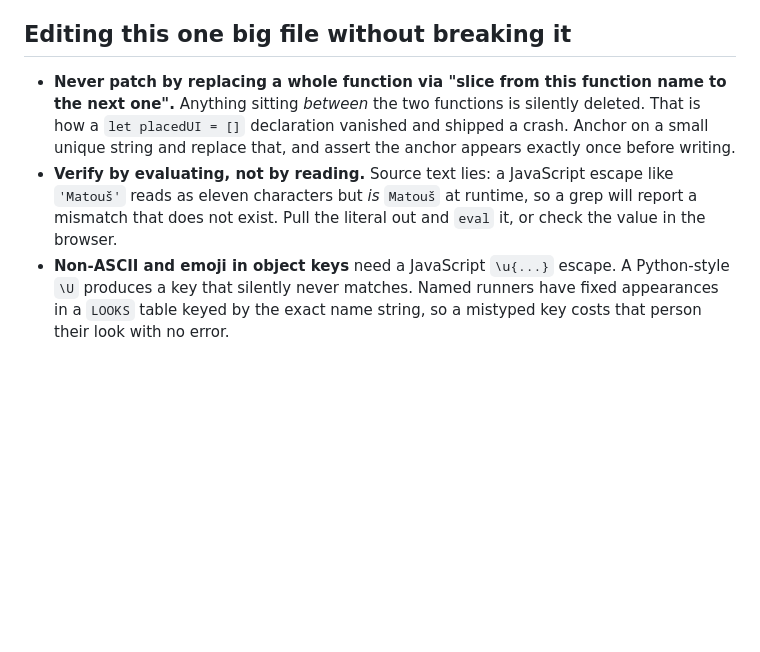
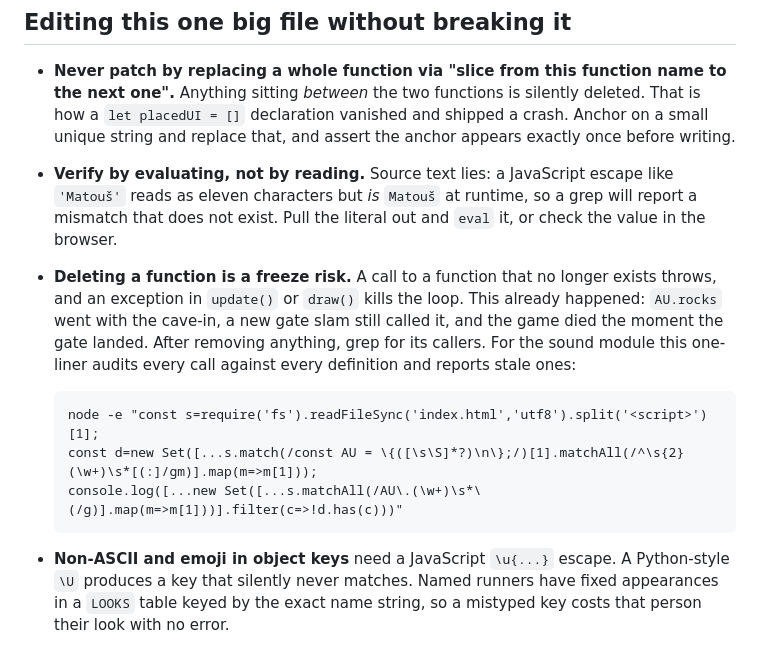
Before and after one commit to Varreaux/hundred-runners, a Markdown page: CLAUDE.md, the part around the change. Drawn GitHub-style; blank space fills up the shorter version.

Commit message:
CLAUDE.md: deleting a function is a freeze risk, with an audit command
AU.rocks went with the cave-in, a new gate slam still called it, and the game
died the moment the gate landed. Same class as the const-bx freeze: an exception
in update or draw stops the loop.

Claude-Session: https://claude.ai/code/session_01G7LWkrbywbDR2dRM1Lhpdx

````diff
--- a/CLAUDE.md
+++ b/CLAUDE.md
@@ -69,6 +69,19 @@ non-finite coordinates), then evals the script text from `index.html` with the
   escape like `'Matouš'` reads as eleven characters but *is* `Matouš` at
   runtime, so a grep will report a mismatch that does not exist. Pull the
   literal out and `eval` it, or check the value in the browser.
+- **Deleting a function is a freeze risk.** A call to a function that no longer
+  exists throws, and an exception in `update()` or `draw()` kills the loop. This
+  already happened: `AU.rocks` went with the cave-in, a new gate slam still
+  called it, and the game died the moment the gate landed. After removing
+  anything, grep for its callers. For the sound module this one-liner audits
+  every call against every definition and reports stale ones:
+
+  ```
+  node -e "const s=require('fs').readFileSync('index.html','utf8').split('<script>')[1];
+  const d=new Set([...s.match(/const AU = \{([\s\S]*?)\n\};/)[1].matchAll(/^\s{2}(\w+)\s*[(:]/gm)].map(m=>m[1]));
+  console.log([...new Set([...s.matchAll(/AU\.(\w+)\s*\(/g)].map(m=>m[1]))].filter(c=>!d.has(c)))"
+  ```
+
 - **Non-ASCII and emoji in object keys** need a JavaScript `\u{...}` escape. A
   Python-style `\U` produces a key that silently never matches. Named runners
   have fixed appearances in a `LOOKS` table keyed by the exact name string, so a
````
